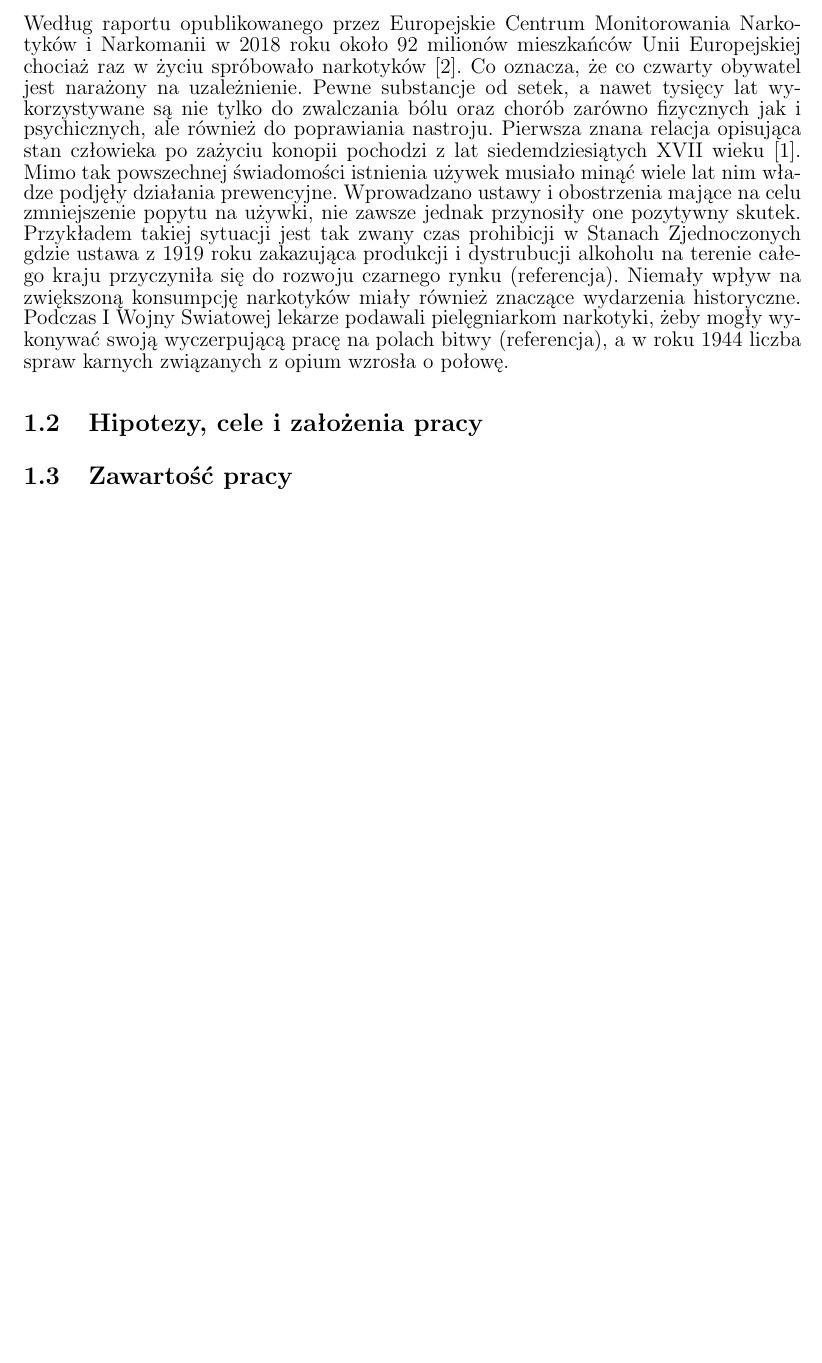
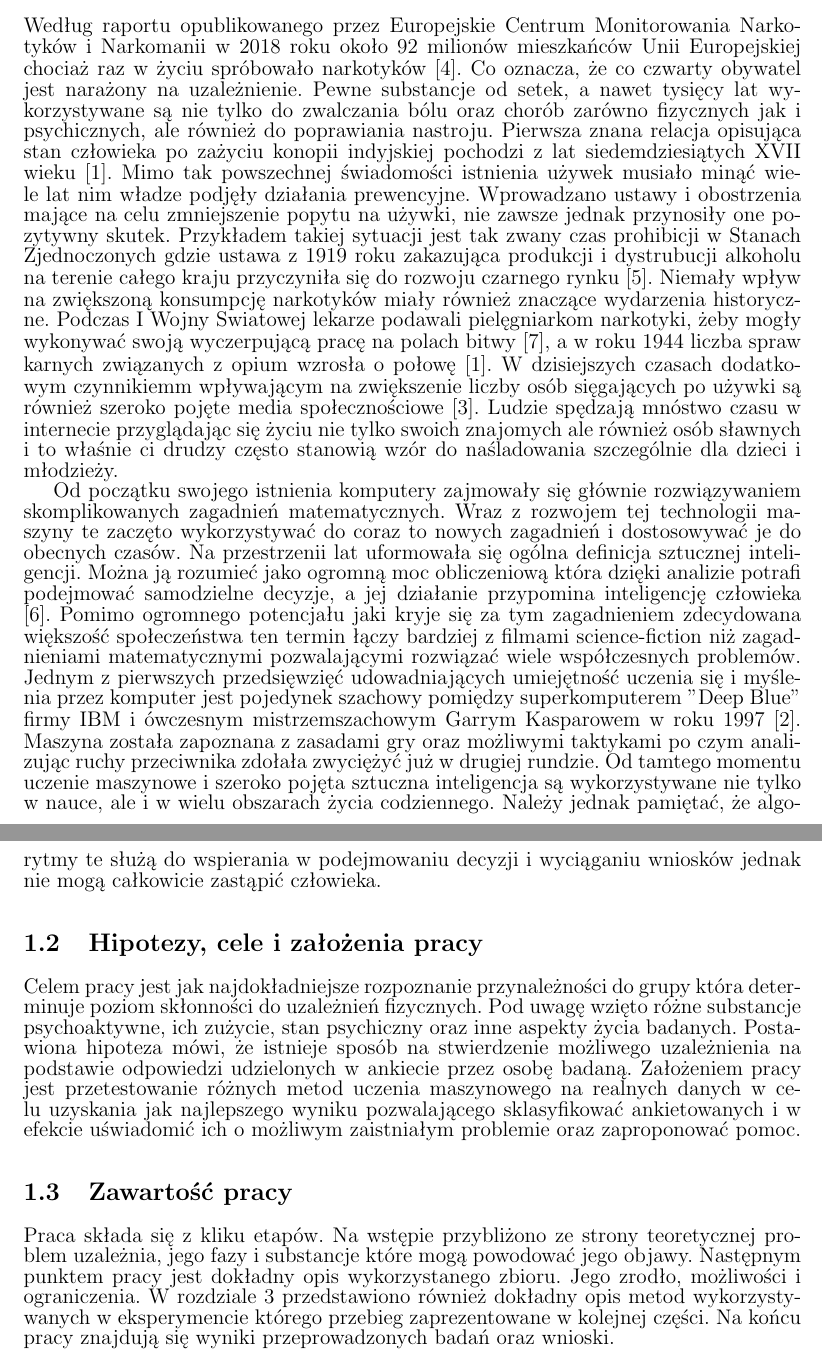
Before and after one commit to DannyJoann/drug-abuse-prediction, a LaTeX thesis (paperwork/szaplon_praca_dyplomowa.tex, which reads paperwork/rozdzial1.tex): part of page 5 of 16 before the commit and two parts of pages 5 and 6 of 17 after it, the two joined at a grey line, cut so that both start at the same text, the shorter picture padded with empty space. Compiled offline with pdfLaTeX; the source files are stored in an older character set and shown here as Unicode.

Commit message:
Chapter is done and ready for proofreading.

```diff
--- a/paperwork/rozdzial1.tex
+++ b/paperwork/rozdzial1.tex
@@ -4,14 +4,17 @@
 
 \section{Motywacja i kontekst pracy}
 \label{sec:R1 motywacja i kontekst pracy}
-Według raportu opublikowanego przez Europejskie Centrum Monitorowania Narkotyków i Narkomanii w 2018 roku około 92 milionów mieszkańców Unii Europejskiej chociaż raz w życiu spróbowało narkotyków \cite{EMCDDA}. Co oznacza, że co czwarty obywatel jest narażony na uzależnienie. Pewne substancje od setek, a nawet tysięcy lat wykorzystywane są nie tylko do zwalczania bólu oraz chorób zarówno fizycznych jak i psychicznych, ale również do  poprawiania nastroju. Pierwsza znana relacja opisująca stan człowieka po zażyciu konopii pochodzi z lat siedemdziesiątych XVII wieku \cite{odurzeni}. Mimo tak powszechnej świadomości istnienia używek musiało minąć wiele lat nim władze podjęły działania prewencyjne. Wprowadzano ustawy i obostrzenia mające na celu zmniejszenie popytu na używki, nie zawsze jednak przynosiły one pozytywny skutek. Przykładem takiej sytuacji jest tak zwany czas prohibicji w Stanach Zjednoczonych gdzie ustawa z 1919 roku zakazująca produkcji i dystrubucji alkoholu na terenie całego kraju przyczyniła się do rozwoju czarnego rynku (referencja). Niemały wpływ na zwiększoną konsumpcję narkotyków miały również znaczące wydarzenia historyczne. Podczas I Wojny Swiatowej lekarze podawali pielęgniarkom narkotyki, żeby mogły wykonywać swoją wyczerpującą pracę na polach bitwy (referencja), a w roku 1944 liczba spraw karnych związanych z opium wzrosła o połowę.
+Według raportu opublikowanego przez Europejskie Centrum Monitorowania Narkotyków i Narkomanii w 2018 roku około 92 milionów mieszkańców Unii Europejskiej chociaż raz w życiu spróbowało narkotyków \cite{EMCDDA}. Co oznacza, że co czwarty obywatel jest narażony na uzależnienie. Pewne substancje od setek, a nawet tysięcy lat wykorzystywane są nie tylko do zwalczania bólu oraz chorób zarówno fizycznych jak i psychicznych, ale również do  poprawiania nastroju. Pierwsza znana relacja opisująca stan człowieka po zażyciu konopii indyjskiej pochodzi z lat siedemdziesiątych XVII wieku \cite{odurzeni}. Mimo tak powszechnej świadomości istnienia używek musiało minąć wiele lat nim władze podjęły działania prewencyjne. Wprowadzano ustawy i obostrzenia mające na celu zmniejszenie popytu na używki, nie zawsze jednak przynosiły one pozytywny skutek. Przykładem takiej sytuacji jest tak zwany czas prohibicji w Stanach Zjednoczonych gdzie ustawa z 1919 roku zakazująca produkcji i dystrubucji alkoholu na terenie całego kraju przyczyniła się do rozwoju czarnego rynku \cite{prohibition}. Niemały wpływ na zwiększoną konsumpcję narkotyków miały również znaczące wydarzenia historyczne. Podczas I Wojny Swiatowej lekarze podawali pielęgniarkom narkotyki, żeby mogły wykonywać swoją wyczerpującą pracę na polach bitwy \cite{ww1}, a w roku 1944 liczba spraw karnych związanych z opium wzrosła o połowę \cite{odurzeni}. W dzisiejszych czasach dodatkowym czynnikiemm wpływającym na zwiększenie liczby osób sięgających po używki są również szeroko pojęte media społecznościowe \cite{socialmedia}. Ludzie spędzają mnóstwo czasu w internecie przyglądając się życiu nie tylko swoich znajomych ale również osób sławnych i to właśnie ci drudzy często stanowią wzór do naśladowania szczególnie dla dzieci i młodzieży.
+\par
+Od początku swojego istnienia komputery zajmowały się głównie rozwiązywaniem skomplikowanych zagadnień matematycznych. Wraz z rozwojem tej technologii maszyny te zaczęto wykorzystywać do coraz to nowych zagadnień i dostosowywać je do obecnych czasów. Na przestrzenii lat uformowała się ogólna definicja sztucznej inteligencji. Można ją rozumieć jako ogromną moc obliczeniową która dzięki analizie potrafi podejmować samodzielne decyzje, a jej działanie przypomina inteligencję człowieka \cite{artint}. Pomimo ogromnego potencjału jaki kryje się za tym zagadnieniem zdecydowana większość społeczeństwa ten termin łączy bardziej z filmami science-fiction niż zagadnieniami matematycznymi pozwalającymi rozwiązać wiele współczesnych problemów. Jednym z pierwszych przedsięwzięć udowadniających umiejętność uczenia się i myślenia przez komputer jest pojedynek szachowy pomiędzy superkomputerem "Deep Blue" firmy IBM i ówczesnym mistrzemszachowym Garrym Kasparowem w roku 1997 \cite{helloworld}. Maszyna została zapoznana z zasadami gry oraz możliwymi taktykami po czym analizując ruchy przeciwnika zdołała zwyciężyć już w drugiej rundzie. Od tamtego momentu uczenie maszynowe i szeroko pojęta sztuczna inteligencja są wykorzystywane nie tylko w nauce, ale i w wielu obszarach życia codziennego. Należy jednak pamiętać, że algorytmy te służą do wspierania w podejmowaniu decyzji i wyciąganiu wniosków jednak nie mogą całkowicie zastąpić człowieka.
 %---------------------------------------------------------------------------
 
 \section{Hipotezy, cele i założenia pracy}
 \label{sec:R1 hipotezy, cele i zalozenia pracy}
-
+Celem pracy jest jak najdokładniejsze rozpoznanie przynależności do grupy która determinuje poziom skłonności do uzależnień fizycznych. Pod uwagę wzięto różne substancje psychoaktywne, ich zużycie, stan psychiczny oraz inne aspekty życia badanych. Postawiona hipoteza mówi, że istnieje sposób na stwierdzenie możliwego uzależnienia na podstawie odpowiedzi udzielonych w ankiecie przez osobę badaną. Założeniem pracy jest przetestowanie różnych metod uczenia maszynowego na realnych danych w celu uzyskania jak najlepszego wyniku pozwalającego sklasyfikować ankietowanych i w efekcie uświadomić ich o możliwym zaistniałym problemie oraz zaproponować pomoc.
 
 %---------------------------------------------------------------------------
 
 \section{Zawartość pracy}
 \label{sec:R1 zawartosc pracy}
+Praca składa się z kliku etapów. Na wstępie przybliżono ze strony teoretycznej problem uzależnia, jego fazy i substancje które mogą powodować jego objawy. Następnym punktem pracy jest dokładny opis wykorzystanego zbioru. Jego zrodło, możliwości i ograniczenia. W rozdziale 3 przedstawiono również dokładny opis metod wykorzystywanych w eksperymencie którego przebieg zaprezentowane w kolejnej części. Na końcu pracy znajdują się wyniki przeprowadzonych badań oraz wnioski.
```
